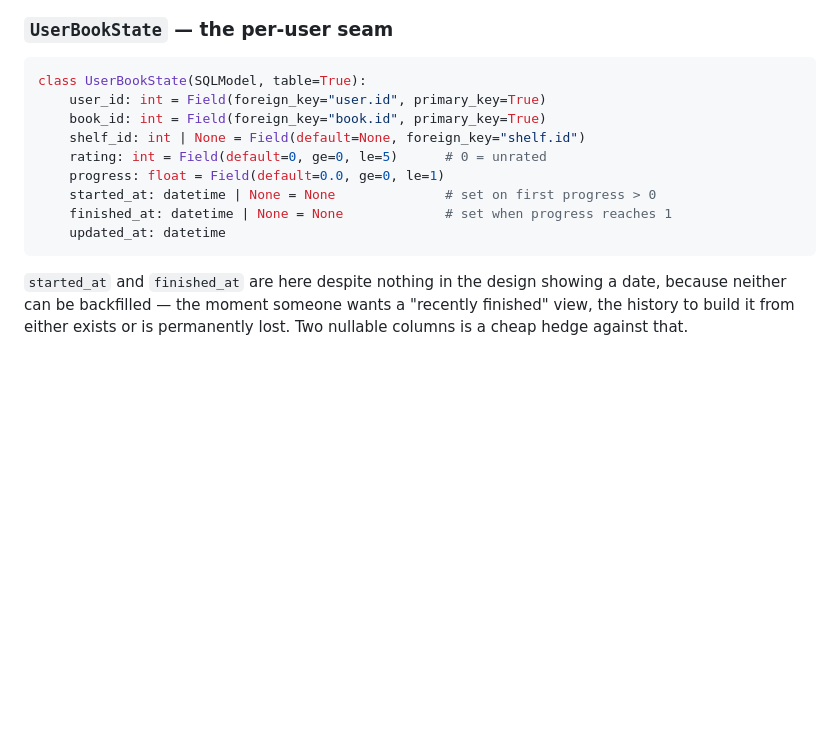
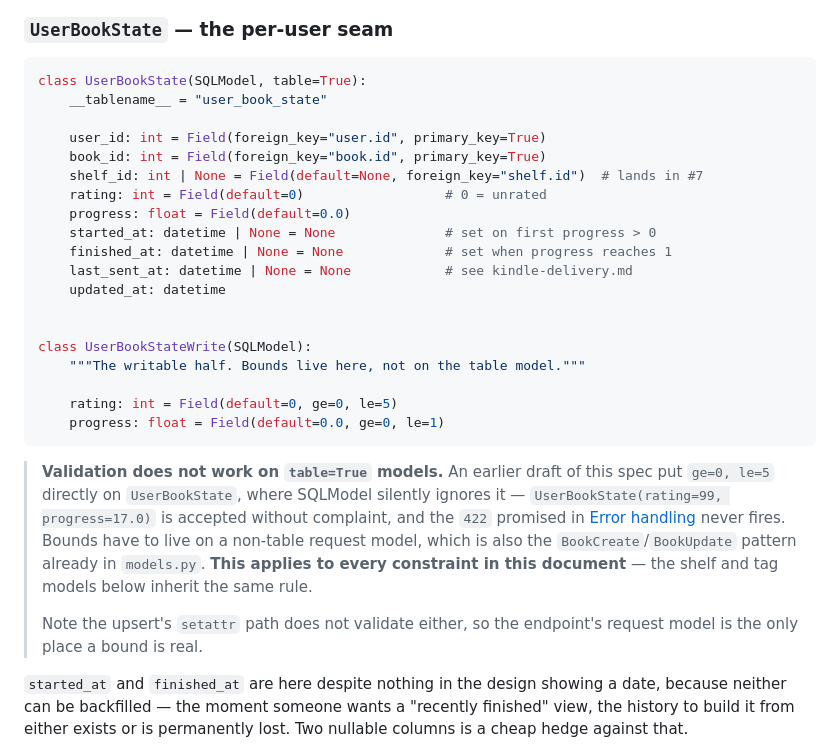
Before and after one commit to eugene-chekan/libra, a Markdown page: docs/specs/library-organization.md, the part around the change. GitHub-like rendering; blank space fills up the shorter version.

Commit message:
docs: correct the spec's inert validation before #7 inherits it
The UserBookState block put ge/le directly on a table=True model, where
SQLModel silently ignores them: UserBookState(rating=99, progress=17.0) is
accepted without complaint and the 422 the error table promises never fires.
Found while building #5, verified by running it, and worked around there with
a separate write model.

Left uncorrected, #7 and #8 would have copied the same shape — the spec shows
constraints on shelf and tag models the same way — so this notes the rule
once, prominently, rather than per model.

Also brings the block into line with what #5 actually shipped: the explicit
table name, last_sent_at, and shelf_id marked as arriving in #7.

Co-Authored-By: Claude Opus 5 <noreply@anthropic.com>

````diff
--- a/docs/specs/library-organization.md
+++ b/docs/specs/library-organization.md
@@ -131,15 +131,37 @@ Note what is *absent*: no `shelf_id`, no `rating`, no `progress`. Those moved.
 
 ```python
 class UserBookState(SQLModel, table=True):
+    __tablename__ = "user_book_state"
+
     user_id: int = Field(foreign_key="user.id", primary_key=True)
     book_id: int = Field(foreign_key="book.id", primary_key=True)
-    shelf_id: int | None = Field(default=None, foreign_key="shelf.id")
-    rating: int = Field(default=0, ge=0, le=5)      # 0 = unrated
-    progress: float = Field(default=0.0, ge=0, le=1)
+    shelf_id: int | None = Field(default=None, foreign_key="shelf.id")  # lands in #7
+    rating: int = Field(default=0)                  # 0 = unrated
+    progress: float = Field(default=0.0)
     started_at: datetime | None = None              # set on first progress > 0
     finished_at: datetime | None = None             # set when progress reaches 1
+    last_sent_at: datetime | None = None            # see kindle-delivery.md
     updated_at: datetime
+
+
+class UserBookStateWrite(SQLModel):
+    """The writable half. Bounds live here, not on the table model."""
+
+    rating: int = Field(default=0, ge=0, le=5)
+    progress: float = Field(default=0.0, ge=0, le=1)
 ```
+
+> **Validation does not work on `table=True` models.** An earlier draft of
+> this spec put `ge=0, le=5` directly on `UserBookState`, where SQLModel
+> silently ignores it — `UserBookState(rating=99, progress=17.0)` is accepted
+> without complaint, and the `422` promised in
+> [Error handling](#error-handling) never fires. Bounds have to live on a
+> non-table request model, which is also the `BookCreate`/`BookUpdate` pattern
+> already in `models.py`. **This applies to every constraint in this document**
+> — the shelf and tag models below inherit the same rule.
+>
+> Note the upsert's `setattr` path does not validate either, so the endpoint's
+> request model is the only place a bound is real.
 
 `started_at` and `finished_at` are here despite nothing in the design showing
 a date, because neither can be backfilled — the moment someone wants a
````
